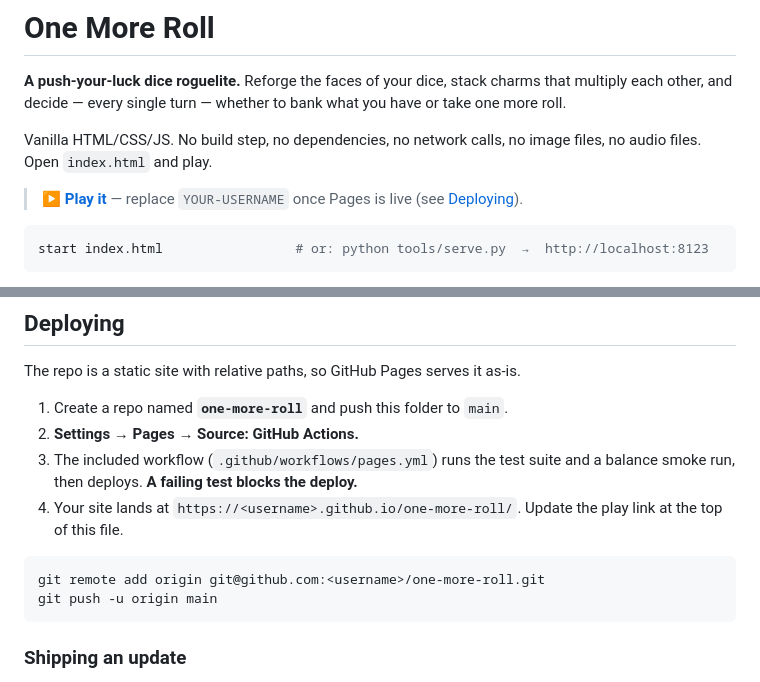
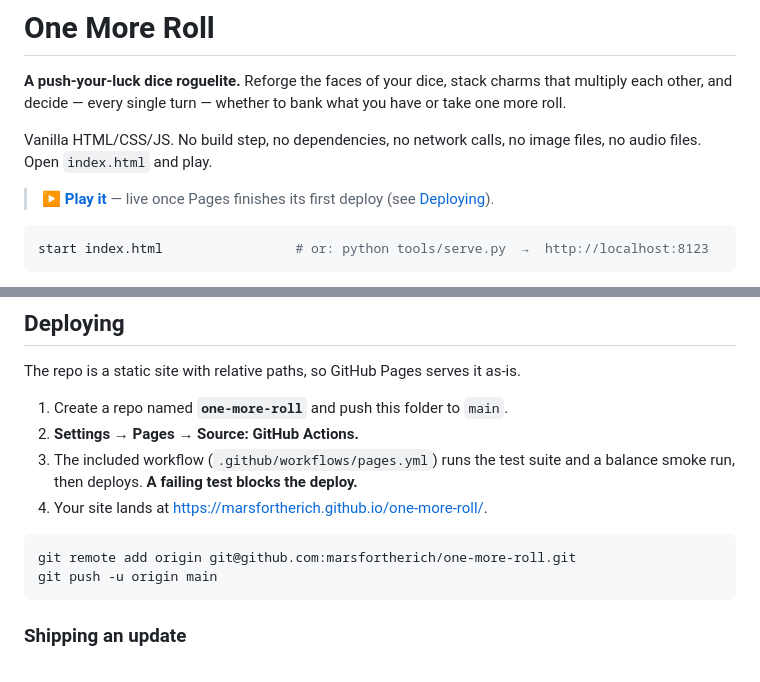
Before and after one commit to marsfortherich/onemoreroll, a Markdown page: README.md, 2 parts joined by grey strips. Drawn GitHub-style.

Commit message:
Point the play link and deploy steps at marsfortherich/one-more-roll
Co-Authored-By: Claude Opus 5 <noreply@anthropic.com>

````diff
--- a/README.md
+++ b/README.md
@@ -7,8 +7,8 @@ take one more roll.
 Vanilla HTML/CSS/JS. No build step, no dependencies, no network calls, no image files,
 no audio files. Open `index.html` and play.
 
-> **[▶ Play it](https://YOUR-USERNAME.github.io/one-more-roll/)** — replace
-> `YOUR-USERNAME` once Pages is live (see [Deploying](#deploying)).
+> **[▶ Play it](https://marsfortherich.github.io/one-more-roll/)** — live once Pages
+> finishes its first deploy (see [Deploying](#deploying)).
 
 ```bash
 start index.html                 # or: python tools/serve.py  →  http://localhost:8123
@@ -149,11 +149,10 @@ The repo is a static site with relative paths, so GitHub Pages serves it as-is.
 2. **Settings → Pages → Source: GitHub Actions.**
 3. The included workflow (`.github/workflows/pages.yml`) runs the test suite and a
    balance smoke run, then deploys. **A failing test blocks the deploy.**
-4. Your site lands at `https://<username>.github.io/one-more-roll/`. Update the play
-   link at the top of this file.
+4. Your site lands at <https://marsfortherich.github.io/one-more-roll/>.
 
 ```bash
-git remote add origin git@github.com:<username>/one-more-roll.git
+git remote add origin git@github.com:marsfortherich/one-more-roll.git
 git push -u origin main
 ```
 
````
